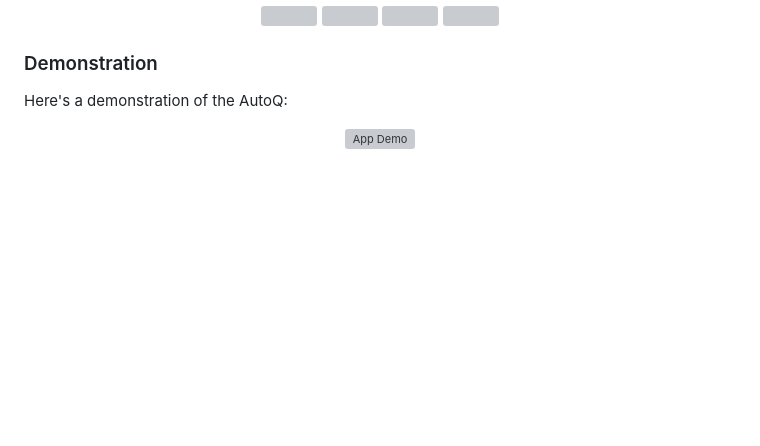
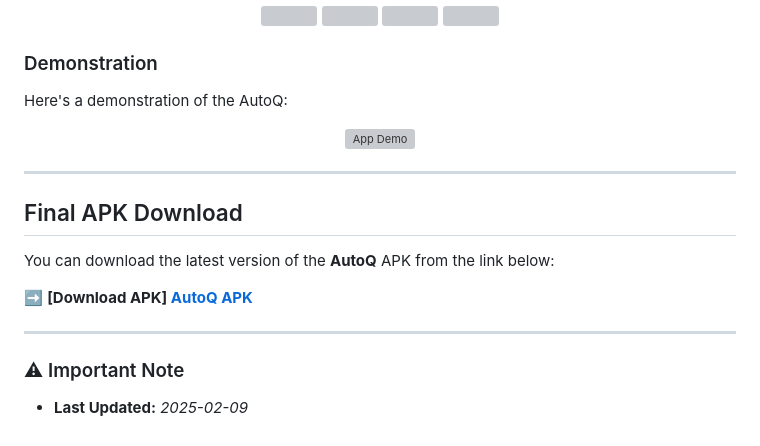
Before and after one commit to PahanKawindu/AutoQ, a Markdown page: README.md, the part around one of its changes. Drawn GitHub-style; blank space fills up the shorter version; grey boxes are pictures that could not be loaded.

```diff
--- a/README.md
+++ b/README.md
@@ -112,3 +112,16 @@ Here's a demonstration of the AutoQ:
     <img src="./readmeResources/Srcreenshots/demo_thumbnail.png" alt="App Demo" width="50%" height="50%" />
   </a>
 </p>
+
+---
+
+## Final APK Download
+
+You can download the latest version of the **AutoQ** APK from the link below:
+
+➡ **[Download APK] [AutoQ APK](https://drive.google.com/file/d/1cTHIg3ROCwilh-TCHz0bB_EZKHUEpeYY/view?usp=sharing)**
+
+---
+
+### ⚠ Important Note
+- **Last Updated:** *2025-02-09*
```
Also changed, not shown: other parts of README.md (+1 -1 lines).
